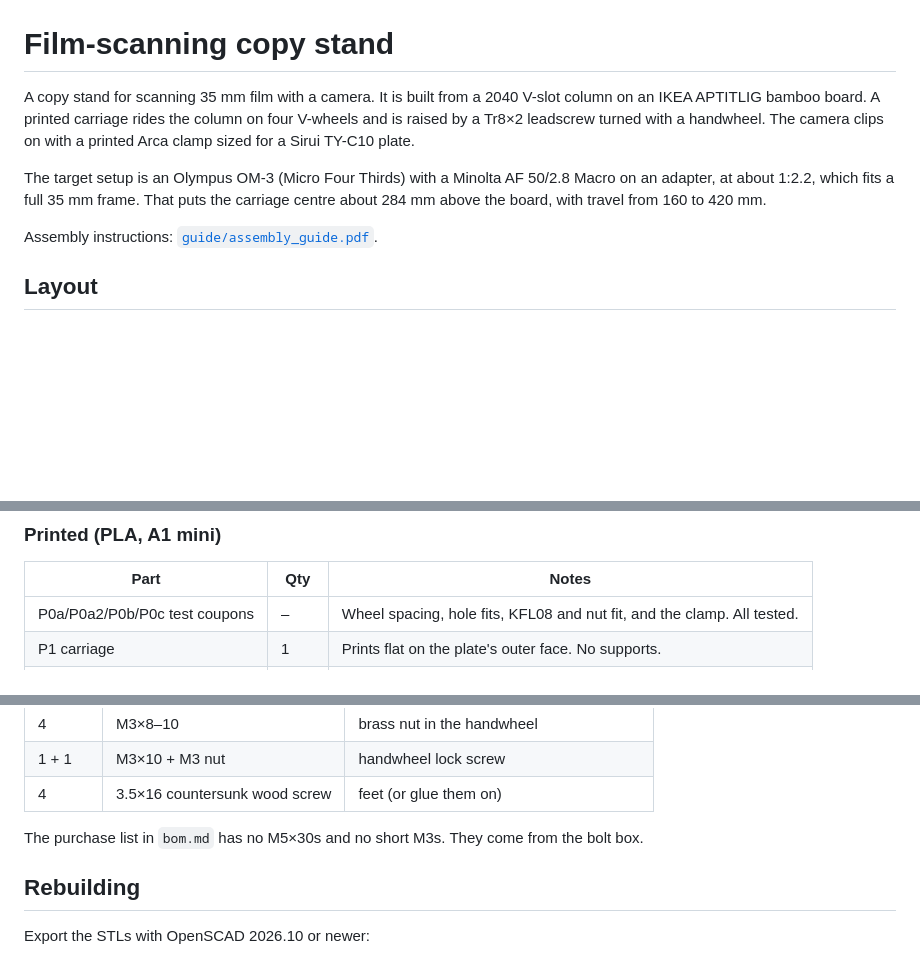
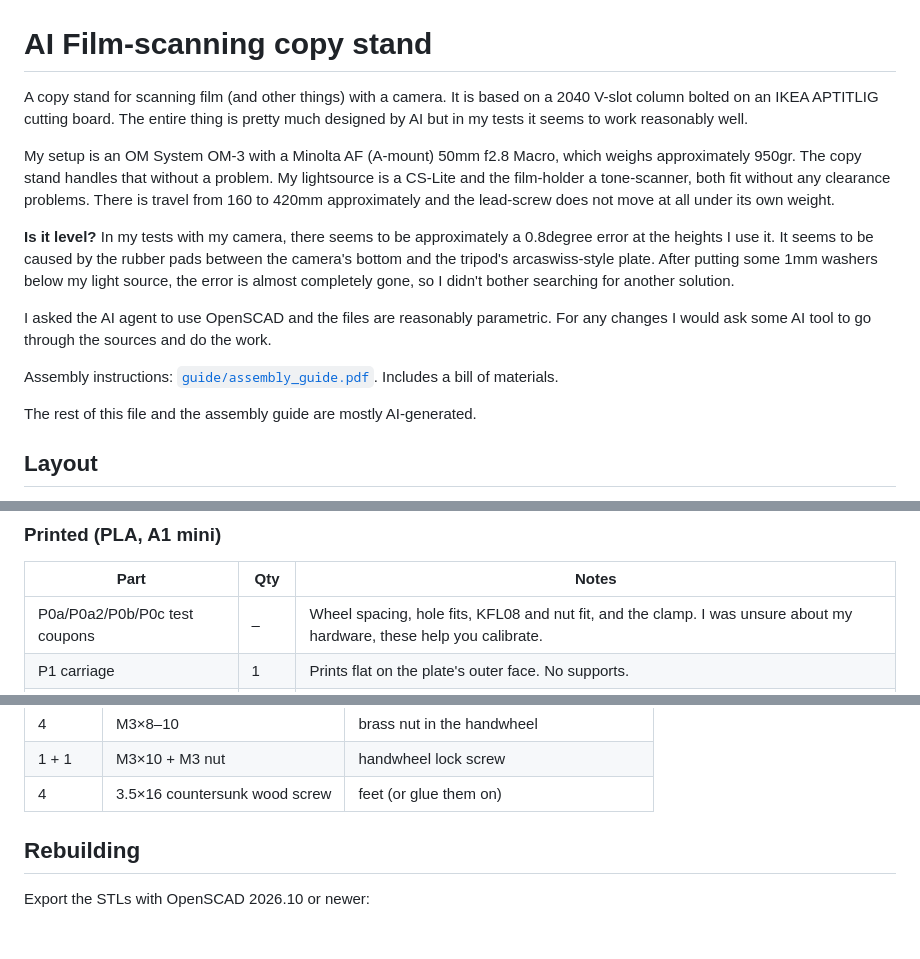
Before and after one commit to thgeorgiou/ai-copy-stand, a Markdown page: README.md, 3 parts joined by grey strips. Rendered like a GitHub page; blank space fills up the shorter version.

Commit message:
Handwrite the README introduction

```diff
--- a/README.md
+++ b/README.md
@@ -1,19 +1,32 @@
 [![Film-scanning copy stand](renders/banner.png)](guide/assembly_guide.pdf)
 
-# Film-scanning copy stand
+# AI Film-scanning copy stand
 
-A copy stand for scanning 35 mm film with a camera. It is built from a 2040
-V-slot column on an IKEA APTITLIG bamboo board. A printed carriage rides the
-column on four V-wheels and is raised by a Tr8×2 leadscrew turned with a
-handwheel. The camera clips on with a printed Arca clamp sized for a Sirui
-TY-C10 plate.
+A copy stand for scanning film (and other things) with a camera. It is based
+on a 2040 V-slot column bolted on an IKEA APTITLIG cutting board. The entire
+thing is pretty much designed by AI but in my tests it seems to work reasonably
+well.
 
-The target setup is an Olympus OM-3 (Micro Four Thirds) with a Minolta AF
-50/2.8 Macro on an adapter, at about 1:2.2, which fits a full 35 mm frame.
-That puts the carriage centre about 284 mm above the board, with travel from
-160 to 420 mm.
+My setup is an OM System OM-3 with a Minolta AF (A-mount) 50mm f2.8 Macro,
+which weighs approximately 950gr. The copy stand handles that without a
+problem. My lightsource is a CS-Lite and the film-holder a tone-scanner,
+both fit without any clearance problems. There is travel from 160 to 420mm
+approximately and the lead-screw does not move at all under its own weight.
+
+**Is it level?** In my tests with my camera, there seems to be approximately
+a 0.8degree error at the heights I use it. It seems to be caused by the
+rubber pads between the camera's bottom and the tripod's arcaswiss-style
+plate. After putting some 1mm washers below my light source, the error is almost
+completely gone, so I didn't bother searching for another solution.
+
+I asked the AI agent to use OpenSCAD and the files are reasonably parametric.
+For any changes I would ask some AI tool to go through the sources and do the
+work.
 
 Assembly instructions: [`guide/assembly_guide.pdf`](guide/assembly_guide.pdf).
+Includes a bill of materials.
+
+The rest of this file and the assembly guide are mostly AI-generated.
 
 ## Layout
 
@@ -55,7 +68,7 @@ Assembly instructions: [`guide/assembly_guide.pdf`](guide/assembly_guide.pdf).
 
 | Part | Qty | Notes |
 |---|---|---|
-| P0a/P0a2/P0b/P0c test coupons | – | Wheel spacing, hole fits, KFL08 and nut fit, and the clamp. All tested. |
+| P0a/P0a2/P0b/P0c test coupons | – | Wheel spacing, hole fits, KFL08 and nut fit, and the clamp. I was unsure about my hardware, these help you calibrate. |
 | P1 carriage | 1 | Prints flat on the plate's outer face. No supports. |
 | P3 moving jaw + P4 knob | 1 + 1 | `p3_p4_jaw_knob.stl` |
 | P5 bearing bracket | 2 | Prints upside down, plate on the bed. |
@@ -94,9 +107,6 @@ Use 4 or more walls on P1, P5 and P6, with 30–40 % infill.
 | 4 | M3×8–10 | brass nut in the handwheel |
 | 1 + 1 | M3×10 + M3 nut | handwheel lock screw |
 | 4 | 3.5×16 countersunk wood screw | feet (or glue them on) |
-
-The purchase list in `bom.md` has no M5×30s and no short M3s. They come from
-the bolt box.
 
 ## Rebuilding
 
```
